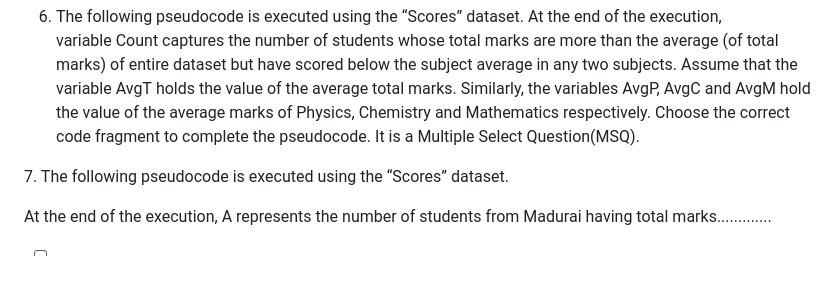
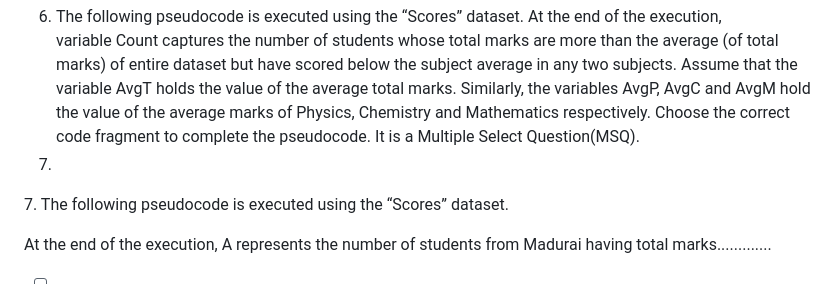
Before and after one commit to AlexSchuwald/project-todos, a Markdown page: CGA3.md, the part around the change. Rendered like a GitHub page.

Commit message:
Bangle.io : Update CGA3.md;
Commit auto generated by app.bangle.io | chrome 129.0.0.0

```diff
--- a/CGA3.md
+++ b/CGA3.md
@@ -135,6 +135,7 @@ At the end of the execution, E will be True if
 - [ ] Number of students scored exactly 60 in all three subjects
 
 6. The following pseudocode is executed using the “Scores” dataset. At the end of the execution, variable Count captures the number of students whose total marks are more than the average (of total marks) of entire dataset but have scored below the subject average in any two subjects. Assume that the variable AvgT holds the value of the average total marks. Similarly, the variables AvgP, AvgC and AvgM hold the value of the average marks of Physics, Chemistry and Mathematics respectively. Choose the correct code fragment to complete the pseudocode. It is a Multiple Select Question(MSQ).
+7.
 
 7\. The following pseudocode is executed using the “Scores” dataset.
 
```
